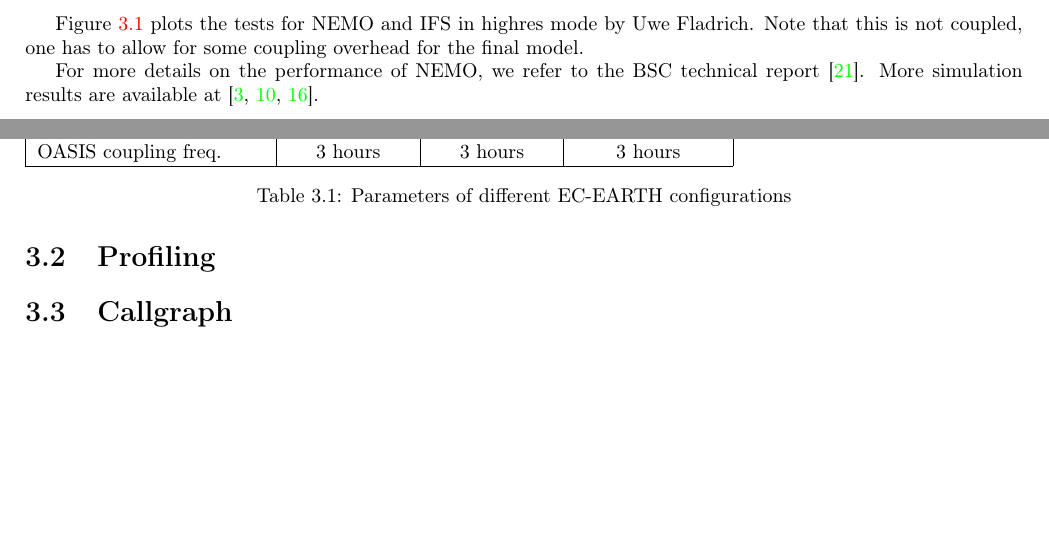
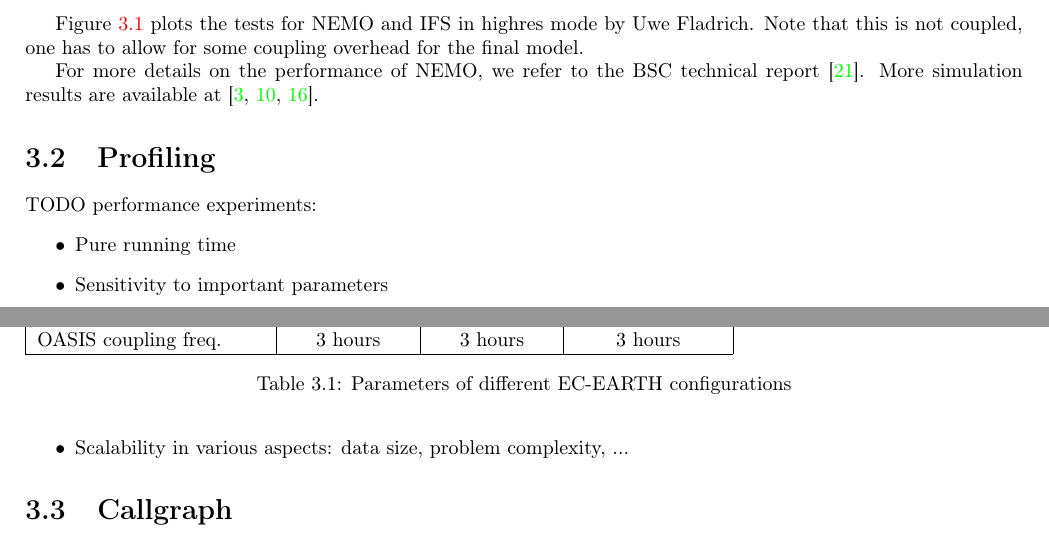
Before and after one commit to bakhshir/ecearth, a LaTeX document (manual.tex, which reads analysis.tex, packages.tex): two parts of pages 11 and 12 of 14, joined at a grey line, cut so that both start at the same text, the shorter picture padded with empty space. Compiled offline with pdfLaTeX.

Commit message:
comments and prep for glossary

```diff
--- a/analysis.tex
+++ b/analysis.tex
@@ -37,6 +37,15 @@ For more details on the performance of NEMO, we refer to the BSC technical repor
 available at~\cite{ece-sim,prace12,TM673}.
 
 \section{Profiling}
+
+TODO performance experiments:
+\begin{itemize}
+  \item Pure running time
+  \item Sensitivity to important parameters
+  \item Scalability in various aspects: data size, problem complexity, ...
+\end{itemize}
+
+
 \section{Callgraph}
 
 \section{Future steps}
--- a/manual.tex
+++ b/manual.tex
@@ -5,7 +5,7 @@
 \input{macro}
 
 
-
+\makeglossaries
 
 
 \begin{document}
--- a/packages.tex
+++ b/packages.tex
@@ -15,3 +16,5 @@
 
 \usepackage{eso-pic} %for background image
 \usepackage{booktabs}
+
+\usepackage[toc]{glossaries}
```
Also changed, not shown: background.tex (+5 -1 lines), packages.tex (1 more changed lines).
